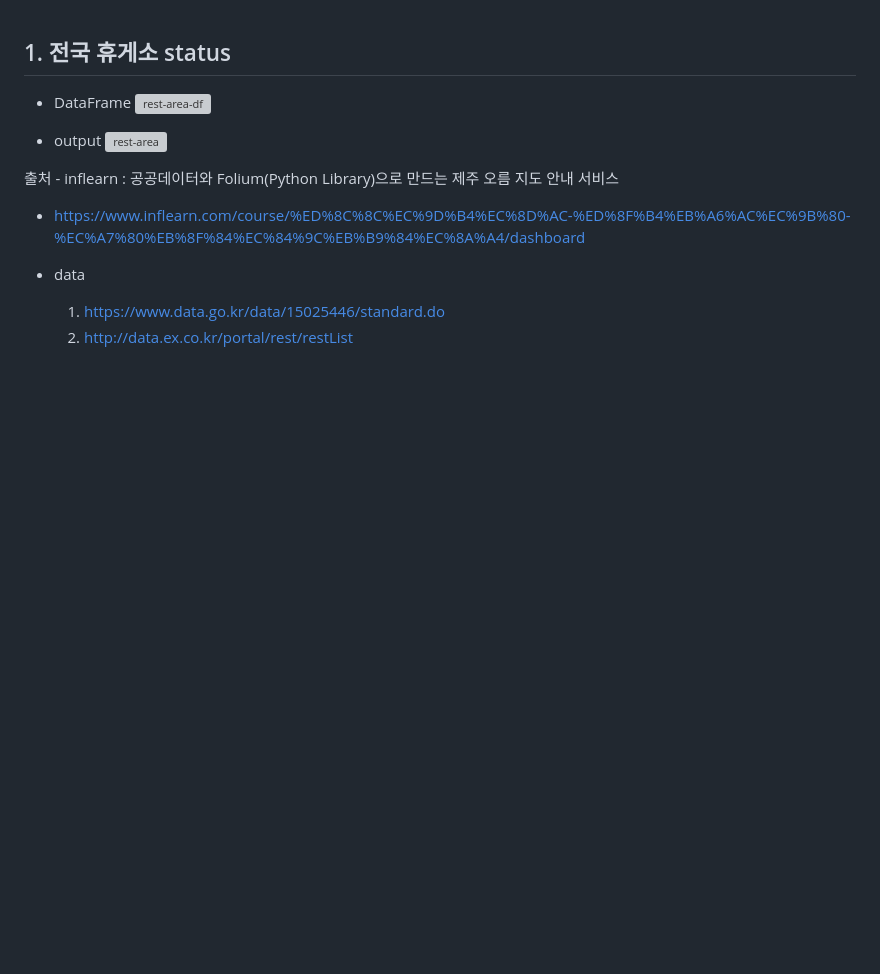
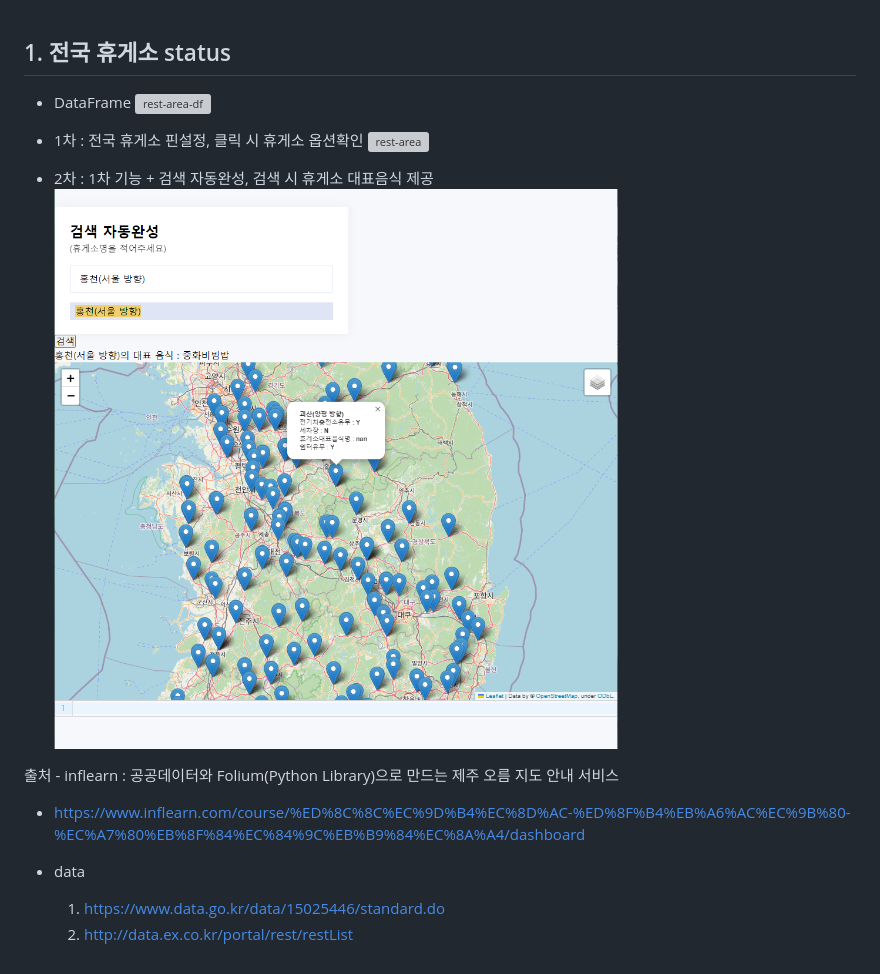
Before and after one commit to AMinSC/pyscript, a Markdown page: study/week_5.md, the part around the change. GitHub-like rendering; pictures changed too: asset/rest-area2.png (added); blank space fills up the shorter version; grey boxes are pictures that could not be loaded.

```diff
--- a/study/week_5.md
+++ b/study/week_5.md
@@ -2,8 +2,11 @@
 - DataFrame
     ![rest-area-df](../asset/rest-area-df.png)
 
-- output
+- 1차 : 전국 휴게소 핀설정, 클릭 시 휴게소 옵션확인
     ![rest-area](../asset/rest-area.png)
+
+- 2차 : 1차 기능 + 검색 자동완성, 검색 시 휴게소 대표음식 제공
+    ![rest-area](../asset/rest-area2.png)
 
 
 출처 - inflearn : 공공데이터와 Folium(Python Library)으로 만드는 제주 오름 지도 안내 서비스
```
